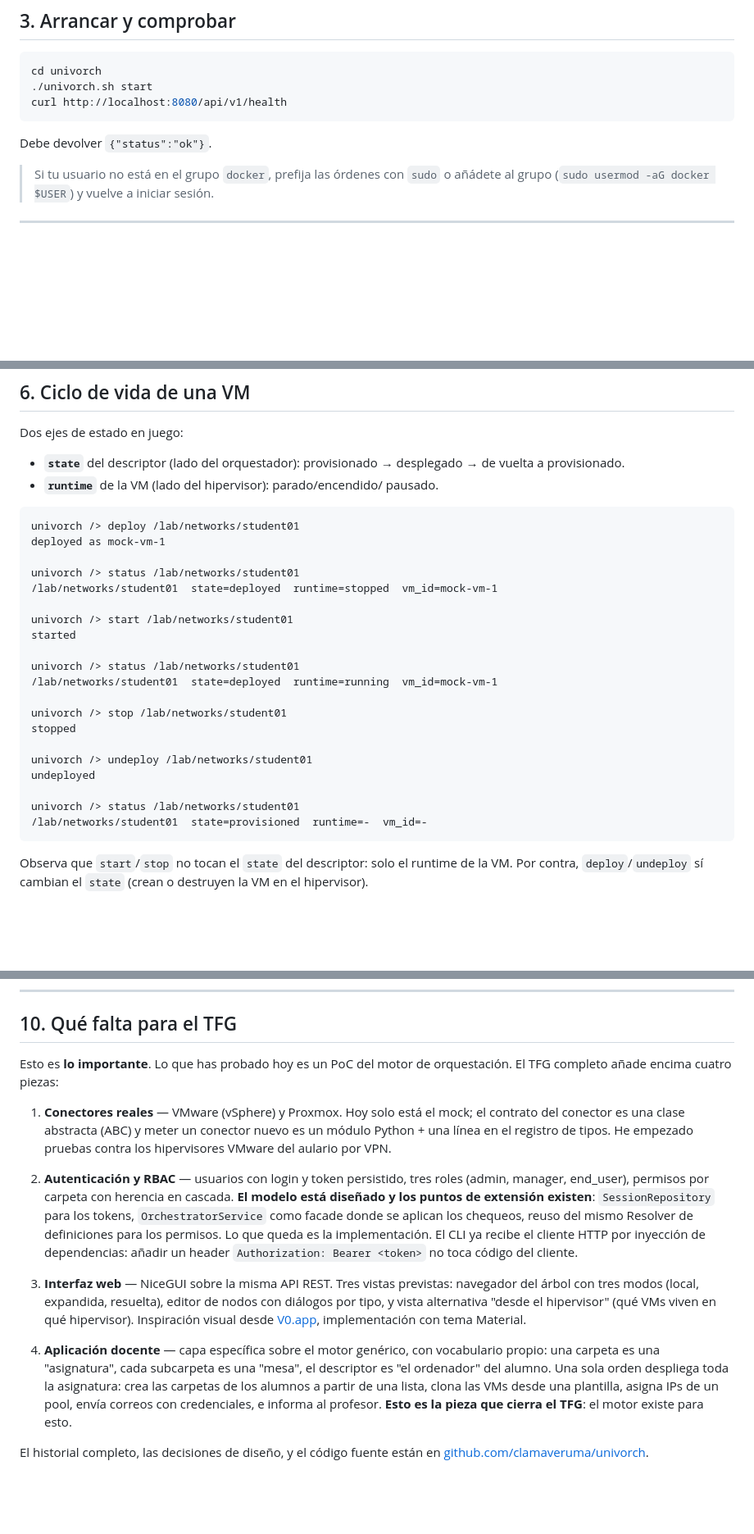
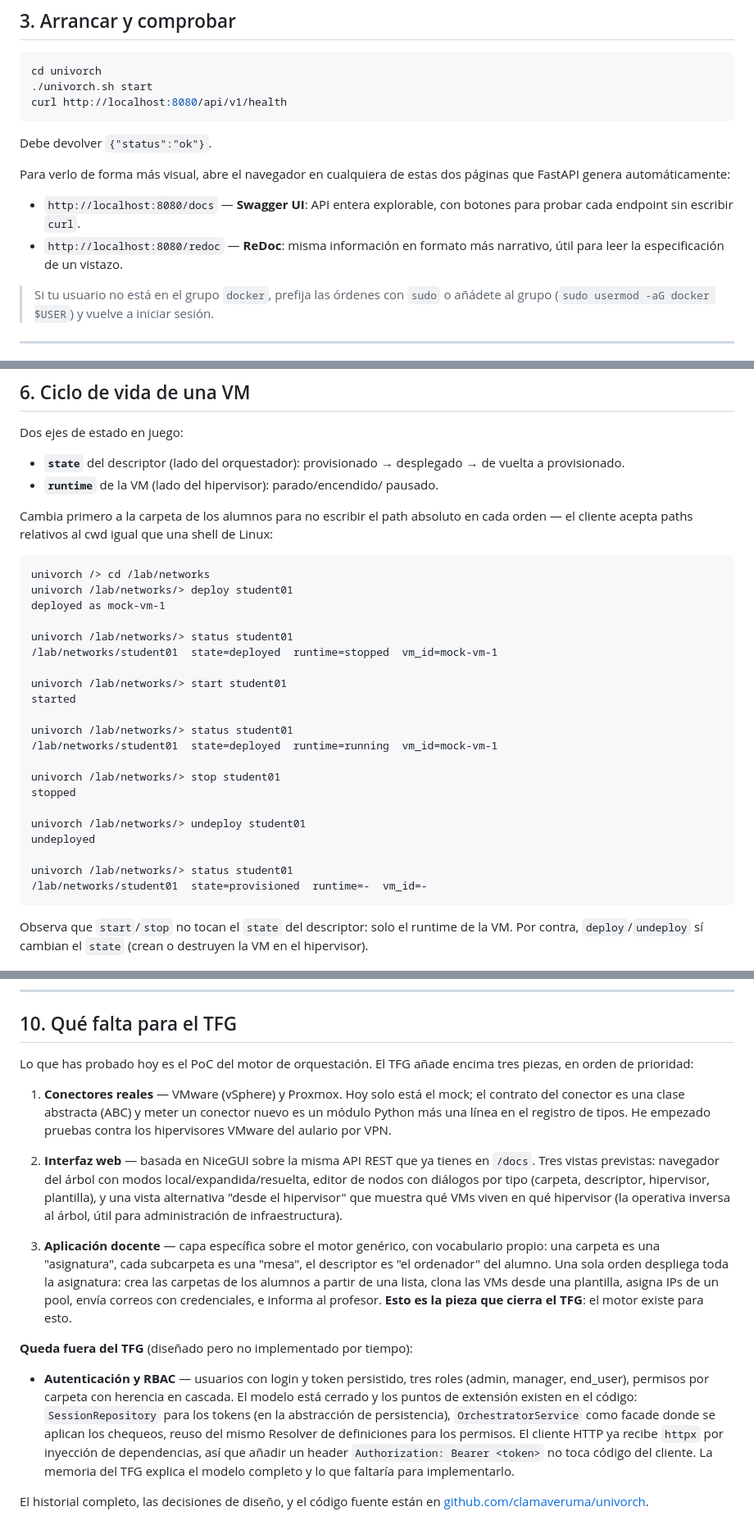
Before and after one commit to clamaveruma/univorch, a Markdown page: docs/tutorial-profesor.md, 3 parts joined by grey strips. Shown at 82% size. Rendered like a GitHub page; blank space fills up the shorter version.

Commit message:
Tutorial: cuatro retoques (cd para abreviar, /docs en navegador, sin V0,                           auth fuera del TFG)
Atendido segundo bloque de feedback del usuario:

- Seccion 3: anyadir las dos URLs de FastAPI auto-generadas
  (http://localhost:8080/docs Swagger UI, /redoc ReDoc). Visual y mas
  expresivo que un solo 'curl /health' para que el profesor explore la
  API entera desde el navegador sin teclear nada.

- Seccion 6 (ciclo de vida): usar 'cd /lab/networks' al principio para
  que el resto de las ordenes sean cortas ('deploy student01' en vez de
  'deploy /lab/networks/student01'). De paso ilustra que el cliente
  acepta paths relativos al cwd como una shell.

- Seccion 10: retirada mencion a V0.app como inspiracion para la web —
  no era necesario para el tutor.

- Seccion 10 reordenada: la prioridad del TFG ahora es 1) conectores
  reales, 2) interfaz web, 3) aplicacion docente. La autenticacion y
  RBAC pasa a un bloque aparte "Queda fuera del TFG" — disenyado pero
  no implementado por tiempo. La memoria explicara el modelo completo
  y lo que faltaria.

Co-Authored-By: Claude Opus 4.7 <noreply@anthropic.com>

````diff
--- a/docs/tutorial-profesor.md
+++ b/docs/tutorial-profesor.md
@@ -56,6 +56,14 @@ curl http://localhost:8080/api/v1/health
 ```
 
 Debe devolver `{"status":"ok"}`.
+
+Para verlo de forma más visual, abre el navegador en cualquiera de
+estas dos páginas que FastAPI genera automáticamente:
+
+- `http://localhost:8080/docs` — **Swagger UI**: API entera explorable,
+  con botones para probar cada endpoint sin escribir `curl`.
+- `http://localhost:8080/redoc` — **ReDoc**: misma información en
+  formato más narrativo, útil para leer la especificación de un vistazo.
 
 > Si tu usuario no está en el grupo `docker`, prefija las órdenes con
 > `sudo` o añádete al grupo (`sudo usermod -aG docker $USER`) y vuelve
@@ -162,26 +170,31 @@ Dos ejes de estado en juego:
 - **`runtime`** de la VM (lado del hipervisor): parado/encendido/
   pausado.
 
+Cambia primero a la carpeta de los alumnos para no escribir el path
+absoluto en cada orden — el cliente acepta paths relativos al cwd igual
+que una shell de Linux:
+
 ```
-univorch /> deploy /lab/networks/student01
+univorch /> cd /lab/networks
+univorch /lab/networks/> deploy student01
 deployed as mock-vm-1
 
-univorch /> status /lab/networks/student01
+univorch /lab/networks/> status student01
 /lab/networks/student01  state=deployed  runtime=stopped  vm_id=mock-vm-1
 
-univorch /> start /lab/networks/student01
+univorch /lab/networks/> start student01
 started
 
-univorch /> status /lab/networks/student01
+univorch /lab/networks/> status student01
 /lab/networks/student01  state=deployed  runtime=running  vm_id=mock-vm-1
 
-univorch /> stop /lab/networks/student01
+univorch /lab/networks/> stop student01
 stopped
 
-univorch /> undeploy /lab/networks/student01
+univorch /lab/networks/> undeploy student01
 undeployed
 
-univorch /> status /lab/networks/student01
+univorch /lab/networks/> status student01
 /lab/networks/student01  state=provisioned  runtime=-  vm_id=-
 ```
 
@@ -255,33 +268,24 @@ navegador.
 
 ## 10. Qué falta para el TFG
 
-Esto es **lo importante**. Lo que has probado hoy es un PoC del motor
-de orquestación. El TFG completo añade encima cuatro piezas:
+Lo que has probado hoy es el PoC del motor de orquestación. El TFG
+añade encima tres piezas, en orden de prioridad:
 
-1. **Conectores reales** — VMware (vSphere) y Proxmox. Hoy solo está el
-   mock; el contrato del conector es una clase abstracta (ABC) y meter
-   un conector nuevo es un módulo Python + una línea en el registro de
-   tipos. He empezado pruebas contra los hipervisores VMware del
-   aulario por VPN.
+1. **Conectores reales** — VMware (vSphere) y Proxmox. Hoy solo está
+   el mock; el contrato del conector es una clase abstracta (ABC) y
+   meter un conector nuevo es un módulo Python más una línea en el
+   registro de tipos. He empezado pruebas contra los hipervisores
+   VMware del aulario por VPN.
 
-2. **Autenticación y RBAC** — usuarios con login y token persistido,
-   tres roles (admin, manager, end_user), permisos por carpeta con
-   herencia en cascada. **El modelo está diseñado y los puntos de
-   extensión existen**: `SessionRepository` para los tokens,
-   `OrchestratorService` como facade donde se aplican los chequeos,
-   reuso del mismo Resolver de definiciones para los permisos. Lo que
-   queda es la implementación. El CLI ya recibe el cliente HTTP por
-   inyección de dependencias: añadir un header `Authorization: Bearer
-   <token>` no toca código del cliente.
+2. **Interfaz web** — basada en NiceGUI sobre la misma API REST que
+   ya tienes en `/docs`. Tres vistas previstas: navegador del árbol con
+   modos local/expandida/resuelta, editor de nodos con diálogos por
+   tipo (carpeta, descriptor, hipervisor, plantilla), y una vista
+   alternativa "desde el hipervisor" que muestra qué VMs viven en qué
+   hipervisor (la operativa inversa al árbol, útil para administración
+   de infraestructura).
 
-3. **Interfaz web** — NiceGUI sobre la misma API REST. Tres vistas
-   previstas: navegador del árbol con tres modos (local, expandida,
-   resuelta), editor de nodos con diálogos por tipo, y vista
-   alternativa "desde el hipervisor" (qué VMs viven en qué hipervisor).
-   Inspiración visual desde [V0.app](https://v0.app), implementación
-   con tema Material.
-
-4. **Aplicación docente** — capa específica sobre el motor genérico,
+3. **Aplicación docente** — capa específica sobre el motor genérico,
    con vocabulario propio: una carpeta es una "asignatura", cada
    subcarpeta es una "mesa", el descriptor es "el ordenador" del
    alumno. Una sola orden despliega toda la asignatura: crea las
@@ -290,5 +294,19 @@ de orquestación. El TFG completo añade encima cuatro piezas:
    credenciales, e informa al profesor. **Esto es la pieza que cierra
    el TFG**: el motor existe para esto.
 
+**Queda fuera del TFG** (diseñado pero no implementado por tiempo):
+
+- **Autenticación y RBAC** — usuarios con login y token persistido,
+  tres roles (admin, manager, end_user), permisos por carpeta con
+  herencia en cascada. El modelo está cerrado y los puntos de
+  extensión existen en el código: `SessionRepository` para los tokens
+  (en la abstracción de persistencia), `OrchestratorService` como
+  facade donde se aplican los chequeos, reuso del mismo Resolver de
+  definiciones para los permisos. El cliente HTTP ya recibe `httpx` por
+  inyección de dependencias, así que añadir un header
+  `Authorization: Bearer <token>` no toca código del cliente. La
+  memoria del TFG explica el modelo completo y lo que faltaría para
+  implementarlo.
+
 El historial completo, las decisiones de diseño, y el código fuente
 están en [github.com/clamaveruma/univorch](https://github.com/clamaveruma/univorch).
````
Also changed, not shown: other parts of docs/tutorial-profesor.md (+1 -1 lines).
